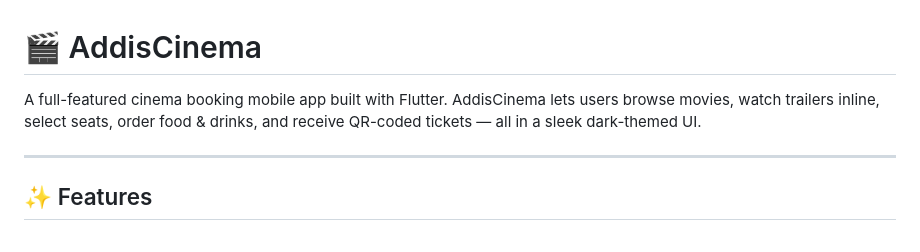
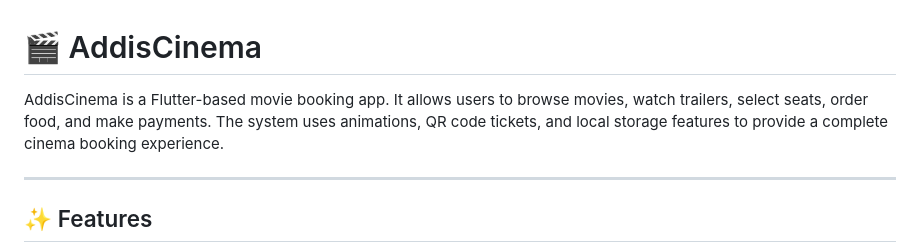
Before and after one commit to Mikiyaskifle/Addis_Cinema_Mobile_app, a Markdown page: README.md, the part around the change. Drawn GitHub-style.

Commit message:
Revise README description of AddisCinema app
Updated the project description for clarity and detail.

```diff
--- a/README.md
+++ b/README.md
@@ -1,6 +1,6 @@
 # 🎬 AddisCinema
 
-A full-featured cinema booking mobile app built with Flutter. AddisCinema lets users browse movies, watch trailers inline, select seats, order food & drinks, and receive QR-coded tickets — all in a sleek dark-themed UI.
+AddisCinema is a Flutter-based movie booking app. It allows users to browse movies, watch trailers, select seats, order food, and make payments. The system uses animations, QR code tickets, and local storage features to provide a complete cinema booking experience.
 
 ---
 
```
